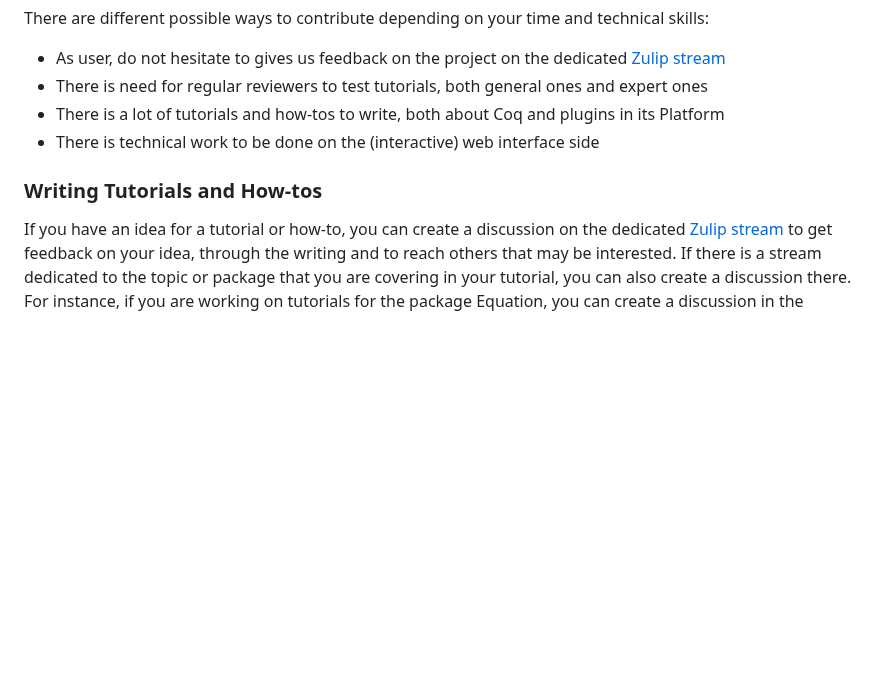
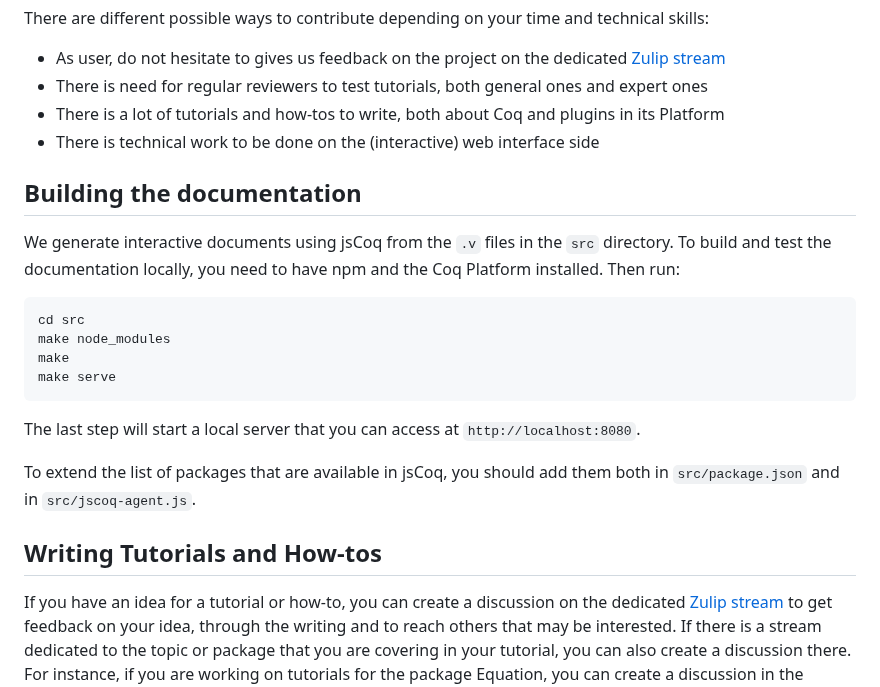
Before and after one commit to coq/platform-docs, a Markdown page: CONTRIBUTING.md, the part around the change. Rendered like a GitHub page; blank space fills up the shorter version.

Commit message:
Add basic documentation of the jsCoq infrastructure.

````diff
--- a/CONTRIBUTING.md
+++ b/CONTRIBUTING.md
@@ -12,8 +12,24 @@ There are different possible ways to contribute depending on your time and techn
 - There is a lot of tutorials and how-tos to write, both about Coq and plugins in its Platform
 - There is technical work to be done on the (interactive) web interface side
 
+## Building the documentation
 
-### Writing Tutorials and How-tos
+We generate interactive documents using jsCoq from the `.v` files in the `src` directory.
+To build and test the documentation locally, you need to have npm and the Coq Platform installed.
+Then run:
+
+```bash
+cd src
+make node_modules
+make
+make serve
+```
+
+The last step will start a local server that you can access at `http://localhost:8080`.
+
+To extend the list of packages that are available in jsCoq, you should add them both in `src/package.json` and in `src/jscoq-agent.js`.
+
+## Writing Tutorials and How-tos
 If you have an idea for a tutorial or how-to, you can create a discussion on the dedicated [Zulip stream](https://coq.zulipchat.com/#narrow/stream/437203-Platform-docs)
 to get feedback on your idea, through the writing and to reach others that may be interested.
 If there is a stream dedicated to the topic or package that you are covering in your tutorial, you can also create a discussion there.
````
